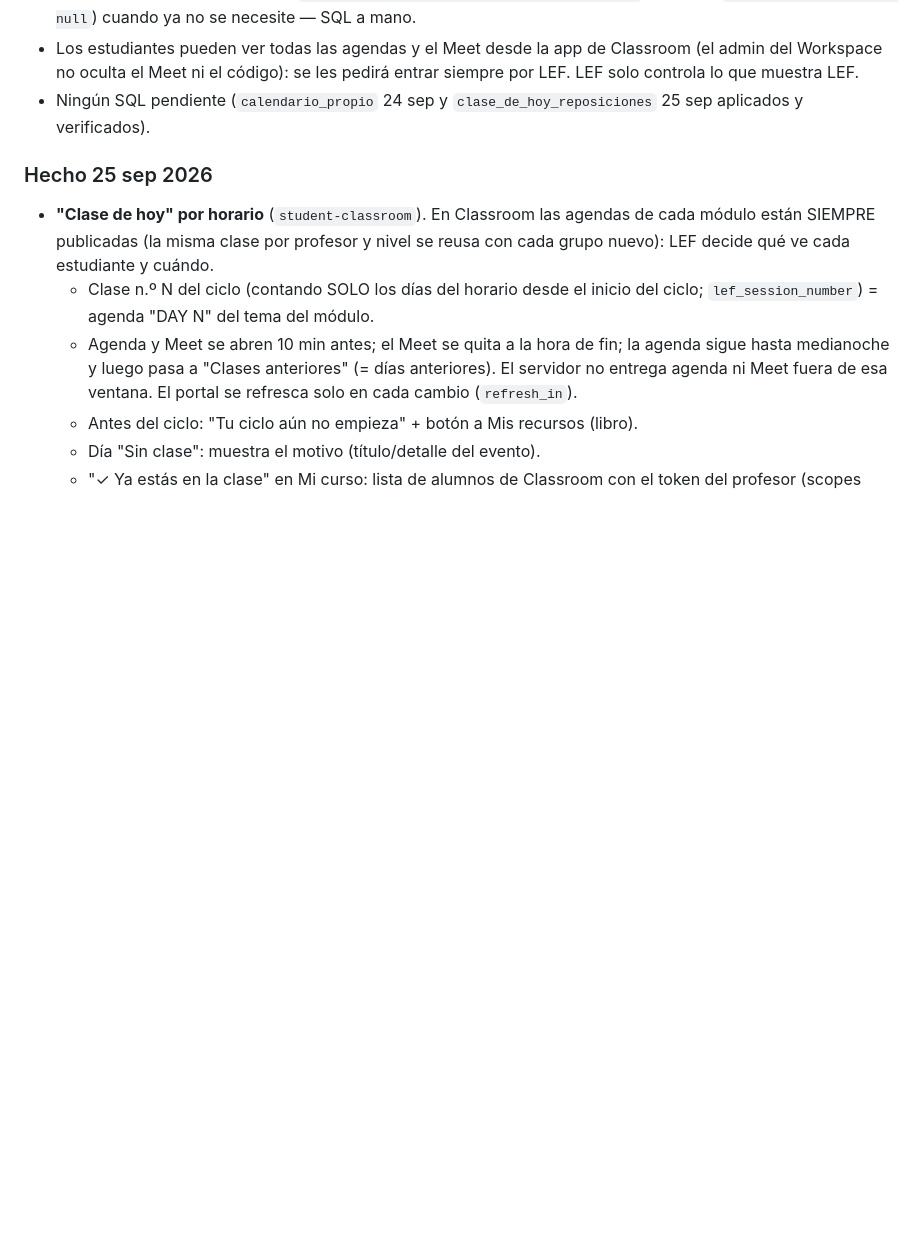
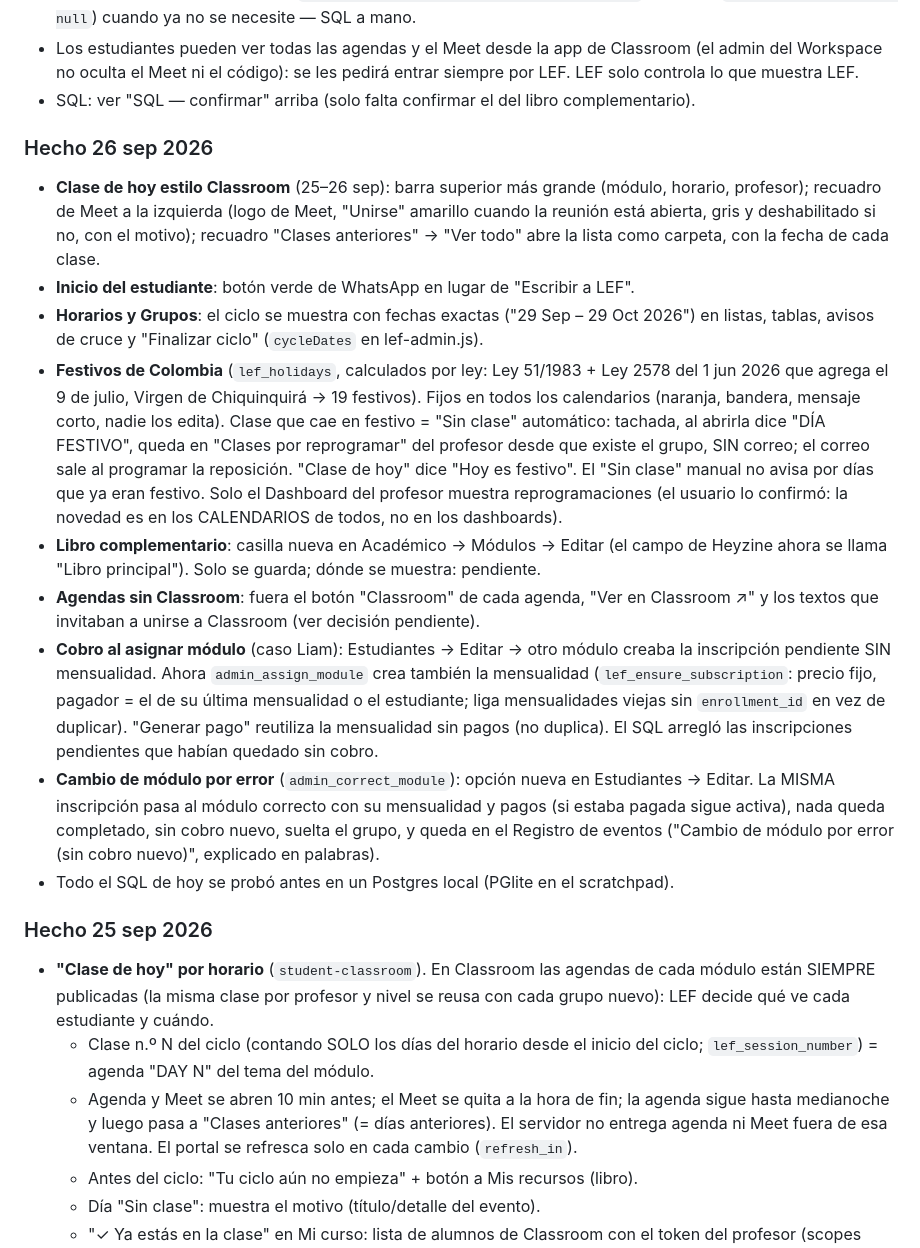
Before and after one commit to Titorpg/lef-landing, a Markdown page: estado.md, the part around one of its changes. Drawn GitHub-style; blank space fills up the shorter version.

```diff
--- a/estado.md
+++ b/estado.md
@@ -74,8 +76,41 @@
 - Los estudiantes pueden ver todas las agendas y el Meet desde la app de Classroom
   (el admin del Workspace no oculta el Meet ni el código): se les pedirá entrar
   siempre por LEF. LEF solo controla lo que muestra LEF.
-- Ningún SQL pendiente (`calendario_propio` 24 sep y `clase_de_hoy_reposiciones`
-  25 sep aplicados y verificados).
+- SQL: ver "SQL — confirmar" arriba (solo falta confirmar el del libro complementario).
+
+### Hecho 26 sep 2026
+- **Clase de hoy estilo Classroom** (25–26 sep): barra superior más grande (módulo,
+  horario, profesor); recuadro de Meet a la izquierda (logo de Meet, "Unirse" amarillo
+  cuando la reunión está abierta, gris y deshabilitado si no, con el motivo); recuadro
+  "Clases anteriores" → "Ver todo" abre la lista como carpeta, con la fecha de cada clase.
+- **Inicio del estudiante**: botón verde de WhatsApp en lugar de "Escribir a LEF".
+- **Horarios y Grupos**: el ciclo se muestra con fechas exactas ("29 Sep – 29 Oct 2026")
+  en listas, tablas, avisos de cruce y "Finalizar ciclo" (`cycleDates` en lef-admin.js).
+- **Festivos de Colombia** (`lef_holidays`, calculados por ley: Ley 51/1983 + Ley 2578
+  del 1 jun 2026 que agrega el 9 de julio, Virgen de Chiquinquirá → 19 festivos). Fijos
+  en todos los calendarios (naranja, bandera, mensaje corto, nadie los edita). Clase que
+  cae en festivo = "Sin clase" automático: tachada, al abrirla dice "DÍA FESTIVO", queda
+  en "Clases por reprogramar" del profesor desde que existe el grupo, SIN correo; el
+  correo sale al programar la reposición. "Clase de hoy" dice "Hoy es festivo". El
+  "Sin clase" manual no avisa por días que ya eran festivo. Solo el Dashboard del
+  profesor muestra reprogramaciones (el usuario lo confirmó: la novedad es en los
+  CALENDARIOS de todos, no en los dashboards).
+- **Libro complementario**: casilla nueva en Académico → Módulos → Editar (el campo de
+  Heyzine ahora se llama "Libro principal"). Solo se guarda; dónde se muestra: pendiente.
+- **Agendas sin Classroom**: fuera el botón "Classroom" de cada agenda, "Ver en
+  Classroom ↗" y los textos que invitaban a unirse a Classroom (ver decisión pendiente).
+- **Cobro al asignar módulo** (caso Liam): Estudiantes → Editar → otro módulo creaba la
+  inscripción pendiente SIN mensualidad. Ahora `admin_assign_module` crea también la
+  mensualidad (`lef_ensure_subscription`: precio fijo, pagador = el de su última
+  mensualidad o el estudiante; liga mensualidades viejas sin `enrollment_id` en vez de
+  duplicar). "Generar pago" reutiliza la mensualidad sin pagos (no duplica). El SQL
+  arregló las inscripciones pendientes que habían quedado sin cobro.
+- **Cambio de módulo por error** (`admin_correct_module`): opción nueva en Estudiantes →
+  Editar. La MISMA inscripción pasa al módulo correcto con su mensualidad y pagos (si
+  estaba pagada sigue activa), nada queda completado, sin cobro nuevo, suelta el grupo,
+  y queda en el Registro de eventos ("Cambio de módulo por error (sin cobro nuevo)",
+  explicado en palabras).
+- Todo el SQL de hoy se probó antes en un Postgres local (PGlite en el scratchpad).
 
 ### Hecho 25 sep 2026
 - **"Clase de hoy" por horario** (`student-classroom`). En Classroom las agendas de
```
Also changed, not shown: other parts of estado.md (+30 -28 lines).
